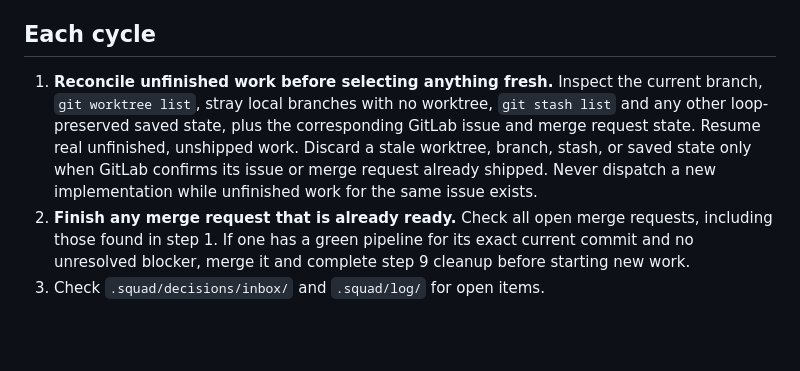
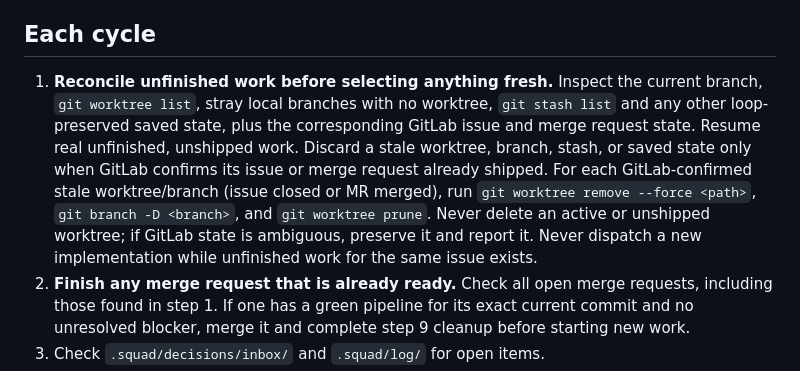
Before and after one commit to yashasg/knitting-gauge-reconciler, a Markdown page: loop.md, the part around the change. GitHub-like rendering; blank space fills up the shorter version.

Commit message:
docs: prune shipped stale worktrees
Co-authored-by: Copilot <223556219+Copilot@users.noreply.github.com>

```diff
--- a/loop.md
+++ b/loop.md
@@ -21,7 +21,7 @@ Always use `gpt-5.6-sol` for every Squad agent launched by this loop, including
 
 ## Each cycle
 
-1. **Reconcile unfinished work before selecting anything fresh.** Inspect the current branch, `git worktree list`, stray local branches with no worktree, `git stash list` and any other loop-preserved saved state, plus the corresponding GitLab issue and merge request state. Resume real unfinished, unshipped work. Discard a stale worktree, branch, stash, or saved state only when GitLab confirms its issue or merge request already shipped. Never dispatch a new implementation while unfinished work for the same issue exists.
+1. **Reconcile unfinished work before selecting anything fresh.** Inspect the current branch, `git worktree list`, stray local branches with no worktree, `git stash list` and any other loop-preserved saved state, plus the corresponding GitLab issue and merge request state. Resume real unfinished, unshipped work. Discard a stale worktree, branch, stash, or saved state only when GitLab confirms its issue or merge request already shipped. For each GitLab-confirmed stale worktree/branch (issue closed or MR merged), run `git worktree remove --force <path>`, `git branch -D <branch>`, and `git worktree prune`. Never delete an active or unshipped worktree; if GitLab state is ambiguous, preserve it and report it. Never dispatch a new implementation while unfinished work for the same issue exists.
 2. **Finish any merge request that is already ready.** Check all open merge requests, including those found in step 1. If one has a green pipeline for its exact current commit and no unresolved blocker, merge it and complete step 9 cleanup before starting new work.
 3. Check `.squad/decisions/inbox/` and `.squad/log/` for open items.
 4. Only after steps 1–3 leave nothing to resume or merge, pick the top **runnable domain issue**. Skip trackers and issues labeled `follow-up`; respect dependencies in the issue description. Assign the domain to the right member(s).
```
